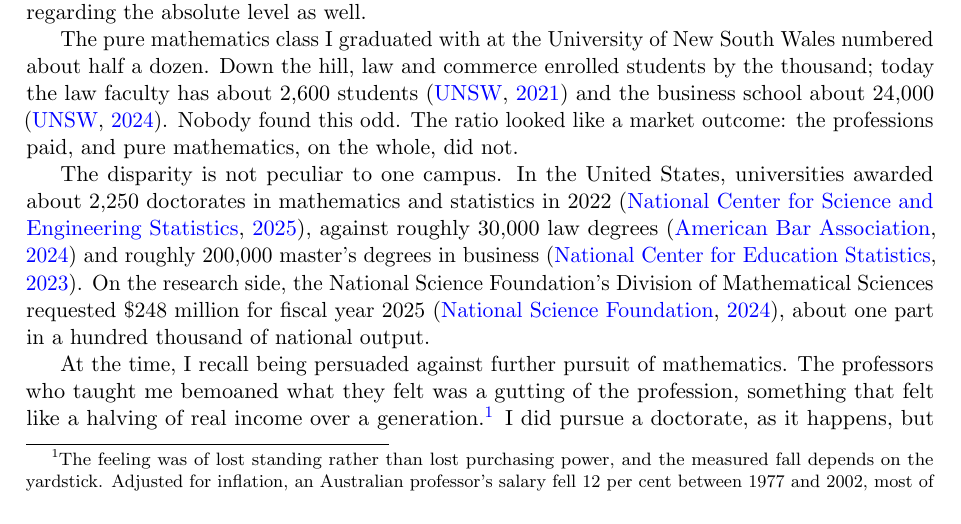
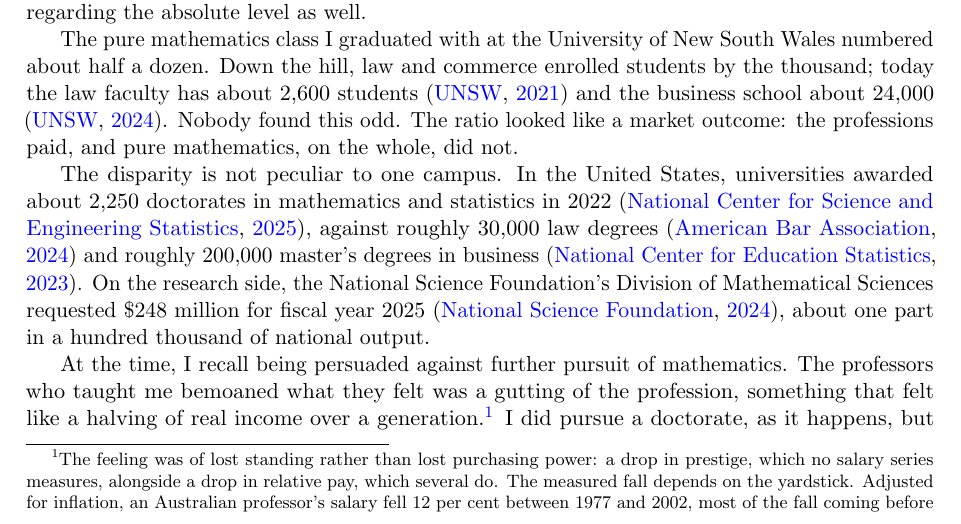
Before and after one commit to microprediction/pure, a LaTeX paper (papers/mathematics-welfare/mathematics-welfare-peter.tex): part of page 1 of 17, cut so that both start at the same text. Compiled offline with pdfLaTeX.

Commit message:
Salary footnote: name the drop in prestige alongside the drop in relative pay
Co-Authored-By: Claude Fable 5.1 <noreply@anthropic.com>

```diff
--- a/papers/mathematics-welfare/mathematics-welfare-peter.tex
+++ b/papers/mathematics-welfare/mathematics-welfare-peter.tex
@@ -43,7 +43,7 @@ The pure mathematics class I graduated with at the University of New South Wales
 
 The disparity is not peculiar to one campus. In the United States, universities awarded about 2{,}250 doctorates in mathematics and statistics in 2022 \citep{nsfsed2025}, against roughly 30{,}000 law degrees \citep{aba2024} and roughly 200{,}000 master's degrees in business \citep{nces2023}. On the research side, the National Science Foundation's Division of Mathematical Sciences requested \$248 million for fiscal year 2025 \citep{nsf2025}, about one part in a hundred thousand of national output.
 
-At the time, I recall being persuaded against further pursuit of mathematics. The professors who taught me bemoaned what they felt was a gutting of the profession, something that felt like a halving of real income over a generation.\footnote{The feeling was of lost standing rather than lost purchasing power, and the measured fall depends on the yardstick. Adjusted for inflation, an Australian professor's salary fell 12 per cent between 1977 and 2002, most of the fall coming before 1990; against average weekly earnings, a professor earned 3.2 times the average in 1977 and 2.4 times in 2002, a fall of a quarter \citep{robinson2005}, on the salary series compiled by \citet{horsley2002}. Nor was it peculiar to Australia: real faculty salaries in the United States in 1990--91 were about 8 per cent below 1971--72 \citep{aha1991}.} I did pursue a doctorate, as it happens, but neither I nor anyone else from that small class went on to work on what I will term ``unmotivated mathematics''. Australia is not necessarily representative, but I suspect not entirely unusual either.
+At the time, I recall being persuaded against further pursuit of mathematics. The professors who taught me bemoaned what they felt was a gutting of the profession, something that felt like a halving of real income over a generation.\footnote{The feeling was of lost standing rather than lost purchasing power: a drop in prestige, which no salary series measures, alongside a drop in relative pay, which several do. The measured fall depends on the yardstick. Adjusted for inflation, an Australian professor's salary fell 12 per cent between 1977 and 2002, most of the fall coming before 1990; against average weekly earnings, a professor earned 3.2 times the average in 1977 and 2.4 times in 2002, a fall of a quarter \citep{robinson2005}, on the salary series compiled by \citet{horsley2002}. Nor was it peculiar to Australia: real faculty salaries in the United States in 1990--91 were about 8 per cent below 1971--72 \citep{aha1991}.} I did pursue a doctorate, as it happens, but neither I nor anyone else from that small class went on to work on what I will term ``unmotivated mathematics''. Australia is not necessarily representative, but I suspect not entirely unusual either.
 
 I spent the next three decades as an applied mathematician, albeit one with a love and respect for pure mathematics. I have witnessed on countless occasions the failure of businesses to recognize the abstract structure of their operations or the benefit that might accrue from appropriate framing. Examples include the market-maker who does not realize they are solving a control problem and denies themselves a rich set of techniques, or the data teams who perform unwitting filtering or Bayesian statistics. My profession is littered with ad hoc attempts at everything from shrinkage to harmonic analysis, and yet it is regarded as one of the more quantitative fields, by far. The default is to {\em never} formalize. To suggest that mathematics has a last mile problem is, in my view, an understatement.
 
```
Also changed, not shown: papers/mathematics-welfare/mathematics-welfare.tex (+1 -1 lines), docs/mathematics-welfare.pdf.
